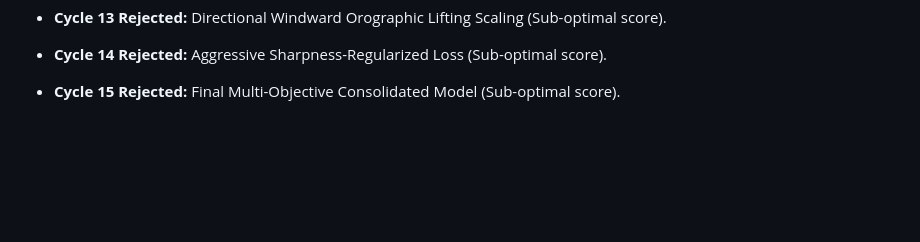
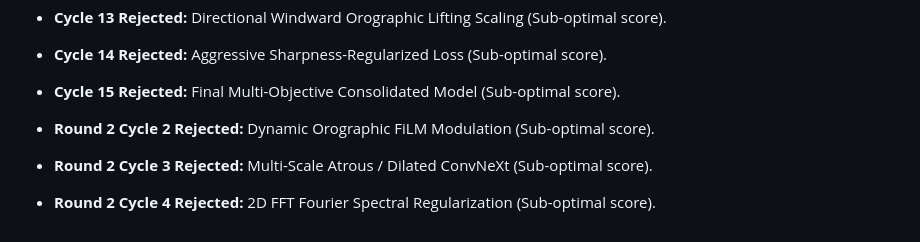
Before and after one commit to rohzhegde26/SIH-26074-Fast-and-Curious, a Markdown page: program.md, the part around the change. Rendered like a GitHub page; blank space fills up the shorter version.

```diff
--- a/program.md
+++ b/program.md
@@ -78,3 +78,9 @@
 - **Cycle 14 Rejected:** Aggressive Sharpness-Regularized Loss (Sub-optimal score).
 
 - **Cycle 15 Rejected:** Final Multi-Objective Consolidated Model (Sub-optimal score).
+
+- **Round 2 Cycle 2 Rejected:** Dynamic Orographic FiLM Modulation (Sub-optimal score).
+
+- **Round 2 Cycle 3 Rejected:** Multi-Scale Atrous / Dilated ConvNeXt (Sub-optimal score).
+
+- **Round 2 Cycle 4 Rejected:** 2D FFT Fourier Spectral Regularization (Sub-optimal score).
```
